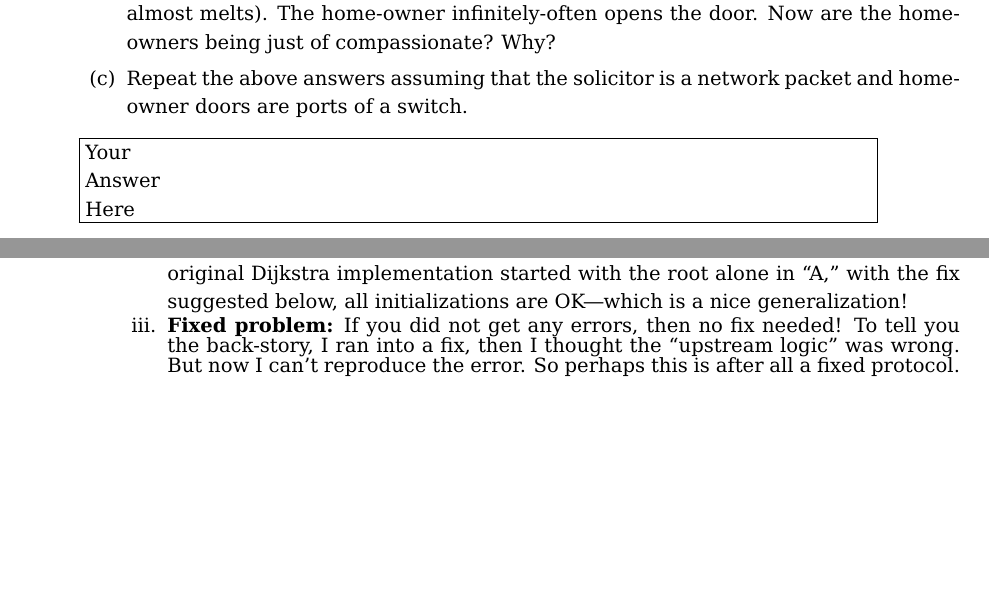
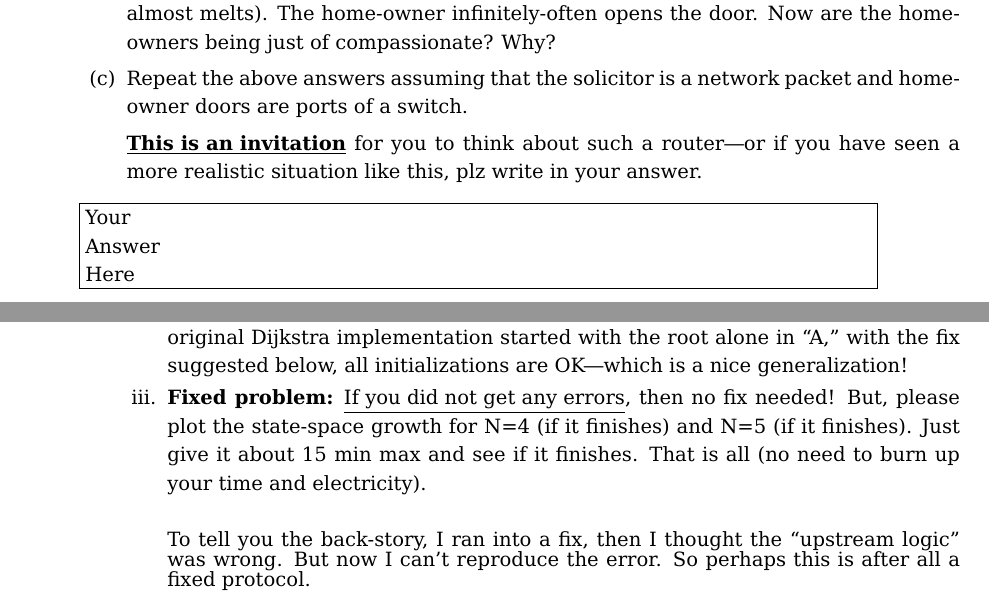
Before and after one commit to ganeshutah/cs6110s22, a LaTeX document (Lec5/CS6110_S22_Asg2.tex): two parts of pages 1 and 5 of 5 before the commit and two parts of pages 1 and 5 of 6 after it, joined at a grey line, cut so that both start at the same text, the shorter picture padded with empty space. Compiled offline with pdfLaTeX.

Commit message:
CS6110_S22_Asg2.tex

```diff
--- a/Lec5/CS6110_S22_Asg2.tex
+++ b/Lec5/CS6110_S22_Asg2.tex
@@ -143,6 +143,9 @@ on Piazza for help)---{\bf start early}.
 
   \item Repeat the above answers assuming that the solicitor is
     a network packet and home-owner doors are ports of a switch.
+  \item[] \underline{\bf This is an invitation} for you to think
+    about such a router---or if you have seen a more realistic situation
+    like this, plz write in your answer.
   \end{enumerate}
 
 
@@ -375,7 +381,13 @@ never {/* !( !(<>([](a && b))) -> ((<>([]a)) || (<> (!a && !b)))) */
       in ``A,'' with the fix suggested below, all initializations are OK---which
       is a nice generalization!
 
-    \item {\bf Fixed problem:\/} If you did not get any errors, then no fix needed! To tell you
+    \item {\bf Fixed problem:\/} \underline{If you did not get any errors}, then no fix needed!
+      But, please plot the state-space growth for N=4 (if it finishes) and N=5 (if it finishes). Just give
+      it about 15 min max and see if it finishes. That is all (no need to burn up your time and electricity).
+
+    \item[]
+            \item[]
+      To tell you
       the back-story, I ran into a fix, then I thought the ``upstream logic'' was wrong.
       But now I can't reproduce the error. So perhaps this is after all a fixed protocol.
 \begin{scriptsize}
```
Also changed, not shown: Lec5/CS6110_S22_Asg2.tex (11 more changed lines).
